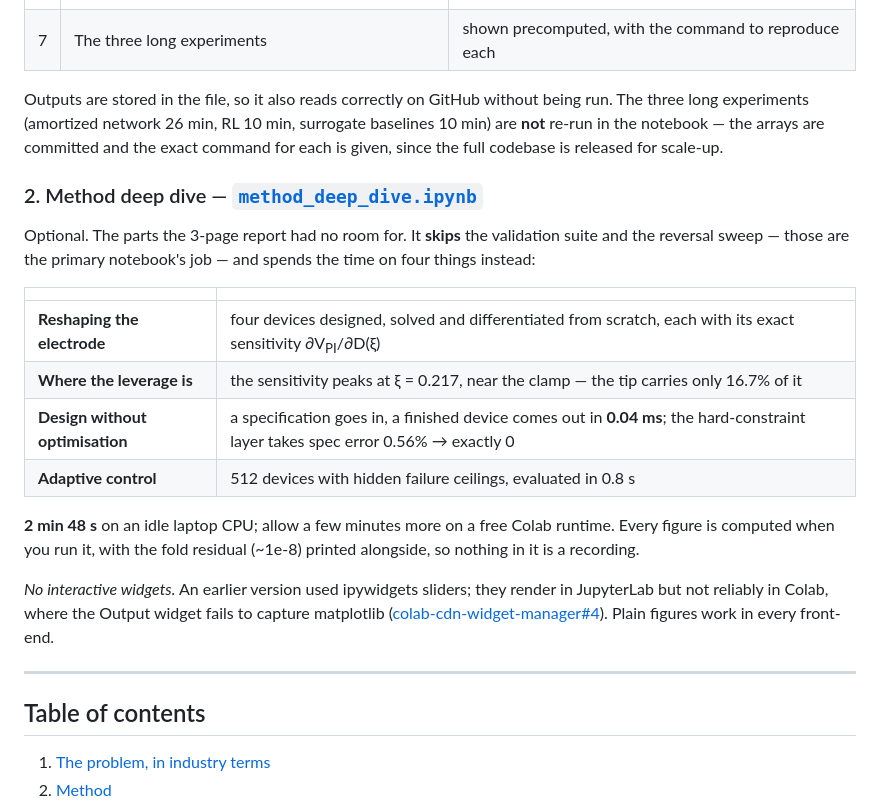
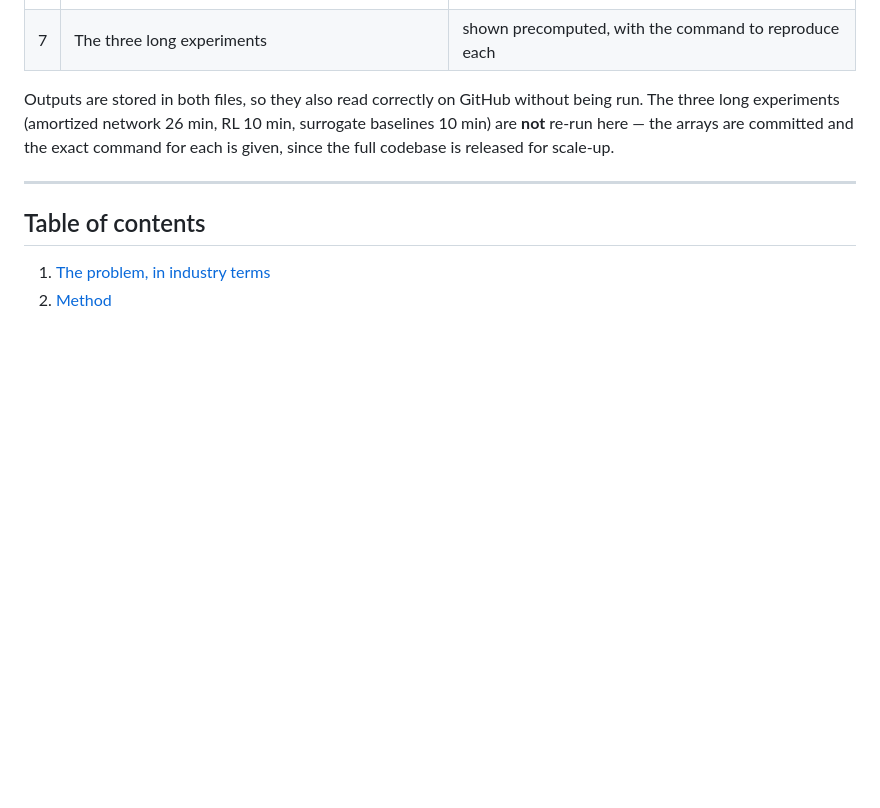
Before and after one commit to thetushardudeja1/mems-differentiable-pullin, a Markdown page: README.md, the part around one of its changes. Drawn GitHub-style; blank space fills up the shorter version.

```diff
--- a/README.md
+++ b/README.md
@@ -66,33 +85,11 @@ What runs in front of you, in order:
 | 6 | Inverse design descending from the uniform gap | **22.86 → 14.04 V**, travel pinned at 2.0000 µm |
 | 7 | The three long experiments | shown precomputed, with the command to reproduce each |
 
-Outputs are stored in the file, so it also reads correctly on GitHub without
+Outputs are stored in both files, so they also read correctly on GitHub without
 being run. The three long experiments (amortized network 26 min, RL 10 min,
-surrogate baselines 10 min) are **not** re-run in the notebook — the arrays are
-committed and the exact command for each is given, since the full codebase is
-released for scale-up.
-
-### 2. Method deep dive — [`method_deep_dive.ipynb`](notebooks/method_deep_dive.ipynb)
-
-Optional. The parts the 3-page report had no room for. It **skips** the validation suite
-and the reversal sweep — those are the primary notebook's job — and spends the
-time on four things instead:
-
-| | |
-|---|---|
-| **Reshaping the electrode** | four devices designed, solved and differentiated from scratch, each with its exact sensitivity ∂V<sub>PI</sub>/∂D(ξ) |
-| **Where the leverage is** | the sensitivity peaks at ξ = 0.217, near the clamp — the tip carries only 16.7% of it |
-| **Design without optimisation** | a specification goes in, a finished device comes out in **0.04 ms**; the hard-constraint layer takes spec error 0.56% → exactly 0 |
-| **Adaptive control** | 512 devices with hidden failure ceilings, evaluated in 0.8 s |
-
-**2 min 48 s** on an idle laptop CPU; allow a few minutes more on a free Colab
-runtime. Every figure is computed when you run it, with the fold residual
-(~1e-8) printed alongside, so nothing in it is a recording.
-
-*No interactive widgets.* An earlier version used ipywidgets sliders; they
-render in JupyterLab but not reliably in Colab, where the Output widget fails to
-capture matplotlib ([colab-cdn-widget-manager#4](https://github.com/googlecolab/colab-cdn-widget-manager/issues/4)).
-Plain figures work in every front-end.
+surrogate baselines 10 min) are **not** re-run here — the arrays are committed
+and the exact command for each is given, since the full codebase is released for
+scale-up.
 
 ---
 
```
Also changed, not shown: other parts of README.md (+35 -16 lines), submission/04_code_and_data_statement.md (+1 -1 lines).
